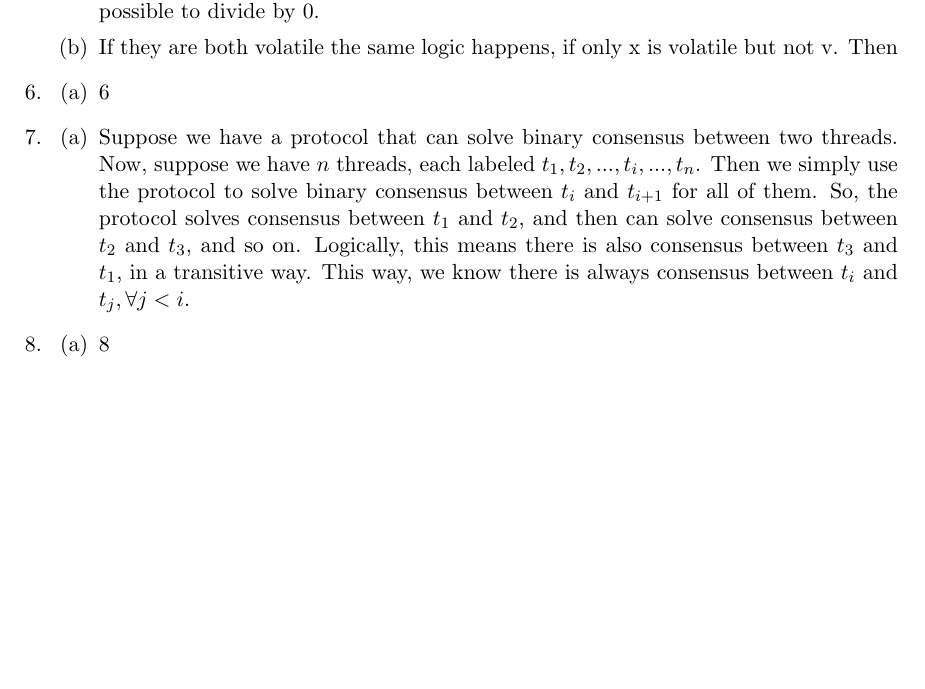
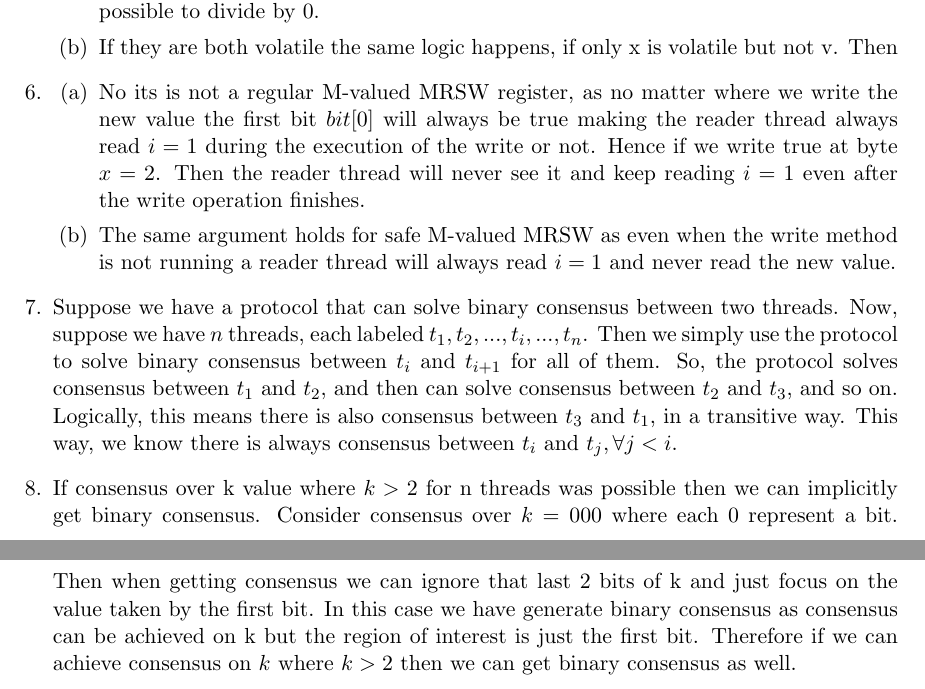
Before and after one commit to simz089s/ecse420f2018-PS, a LaTeX problem sheet (Assignment2/ECSE4201As2.tex): part of page 2 of 2 before the commit and two parts of pages 2 and 3 of 3 after it, the two joined at a grey line, cut so that both start at the same text, the shorter picture padded with empty space. Compiled offline with pdfLaTeX.

Commit message:
Reformated the parts and answered 8 and 6

```diff
--- a/Assignment2/ECSE4201As2.tex
+++ b/Assignment2/ECSE4201As2.tex
@@ -70,26 +70,21 @@
 		\question
 		\begin{parts}
 			\part
-					6
+			No its is not a regular M-valued MRSW register, as no matter where we write the new value the first bit $bit[0]$ will always be true making the reader thread always read $i=1$ during the execution of the write or not. Hence if we write true at byte $x=2$. Then the reader thread will never see it and keep reading $i=1$ even after the write operation finishes.
+
+			\part
+				The same argument holds for safe M-valued MRSW as even when the write method is not running a reader thread will always read $i=1$ and never read the new value.
 		\end{parts}
 
 		\question
-			\begin{parts}
-				\part
 		Suppose we have a protocol that can solve binary consensus between two threads.
 		Now, suppose we have $n$ threads, each labeled $t_1, t_2, ..., t_i, ..., t_n$.
 		Then we simply use the protocol to solve binary consensus between $t_i$ and $t_{i+1}$ for all of them.
 		So, the protocol solves consensus between $t_1$ and $t_2$, and then can solve consensus between $t_2$ and $t_3$, and so on.
 		Logically, this means there is also consensus between $t_3$ and $t_1$, in a transitive way.
 		This way, we know there is always consensus between $t_i$ and $t_j, \forall j < i$.
-			\end{parts}
-
 		\question
-			\begin{parts}
-				\part
-					8
-			\end{parts}
-
+		If consensus over k value where $k>2$ for n threads was possible then we can implicitly get binary consensus. Consider consensus over $k=000$ where each 0 represent a bit. Then when getting consensus we can ignore that last 2 bits of k and just focus on the value taken by the first bit. In this case we have generate binary consensus as consensus can be achieved on k but the region of interest is just the first bit. Therefore if we can achieve consensus on $k$ where $k>2$ then we can get binary consensus as well.
 	\end{questions}
 
 \end{document}
```
Lines whose indentation alone changed are shown as unchanged.
